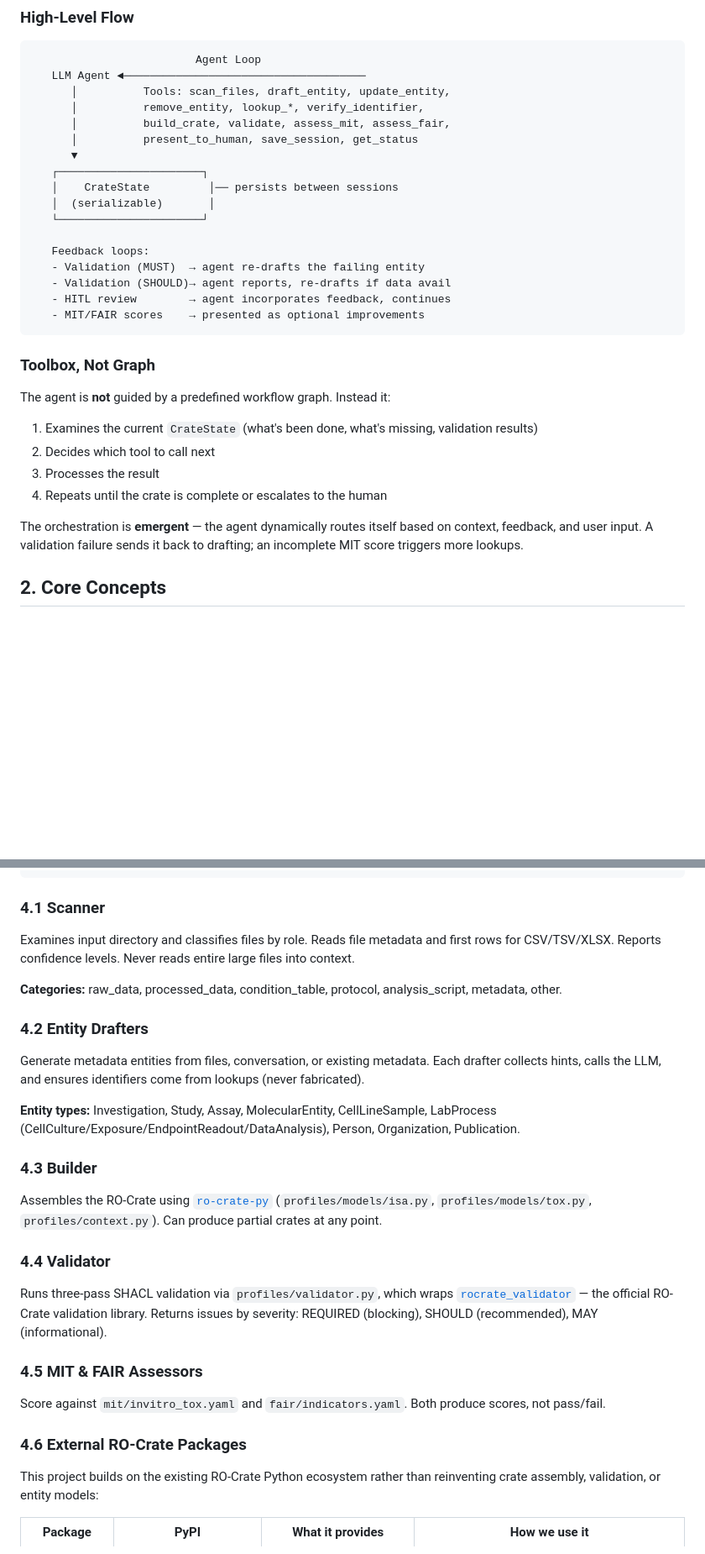
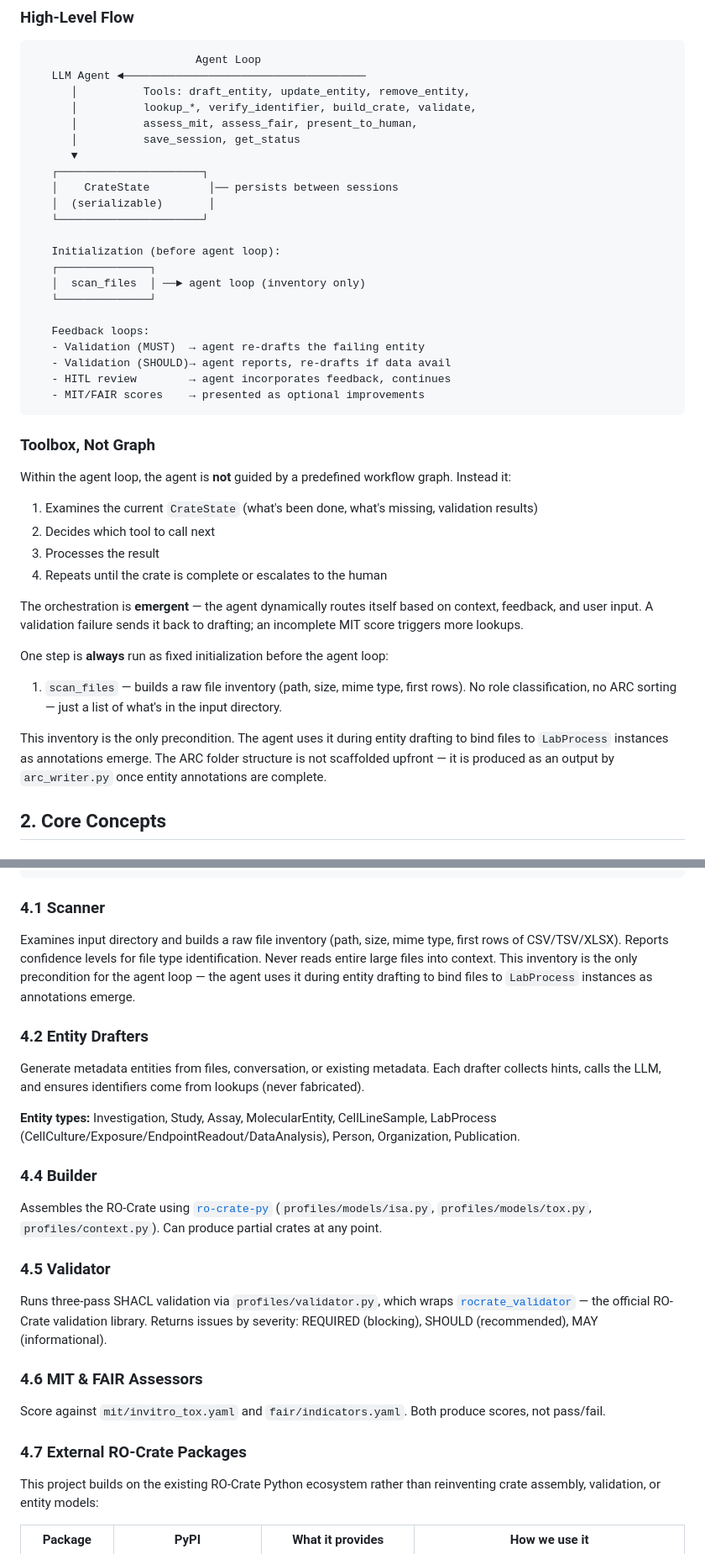
Before and after one commit to johannehouweling/vitro-crate, a Markdown page: AGENTS.md, 2 parts joined by grey strips. Shown at 84% size. Drawn GitHub-style; blank space fills up the shorter version.

Commit message:
docs: update AGENTS.md and PRD.md to clarify initialization steps and input handling for the agent loop

````diff
--- a/AGENTS.md
+++ b/AGENTS.md
@@ -29,15 +29,20 @@ The ISA-Tox RO-Crate Builder is a **toolbox-based agent system** that assists re
 ```
                          Agent Loop
    LLM Agent ◄─────────────────────────────────────
-      │          Tools: scan_files, draft_entity, update_entity,
-      │          remove_entity, lookup_*, verify_identifier,
-      │          build_crate, validate, assess_mit, assess_fair,
-      │          present_to_human, save_session, get_status
+      │          Tools: draft_entity, update_entity, remove_entity,
+      │          lookup_*, verify_identifier, build_crate, validate,
+      │          assess_mit, assess_fair, present_to_human,
+      │          save_session, get_status
       ▼
    ┌──────────────────────┐
    │    CrateState         │── persists between sessions
    │  (serializable)       │
    └──────────────────────┘
+
+   Initialization (before agent loop):
+   ┌──────────────┐
+   │  scan_files  │ ──► agent loop (inventory only)
+   └──────────────┘
 
    Feedback loops:
    - Validation (MUST)  → agent re-drafts the failing entity
@@ -48,7 +53,7 @@ The ISA-Tox RO-Crate Builder is a **toolbox-based agent system** that assists re
 
 ### Toolbox, Not Graph
 
-The agent is **not** guided by a predefined workflow graph. Instead it:
+Within the agent loop, the agent is **not** guided by a predefined workflow graph. Instead it:
 
 1. Examines the current `CrateState` (what's been done, what's missing, validation results)
 2. Decides which tool to call next
@@ -56,6 +61,11 @@ The agent is **not** guided by a predefined workflow graph. Instead it:
 4. Repeats until the crate is complete or escalates to the human
 
 The orchestration is **emergent** — the agent dynamically routes itself based on context, feedback, and user input. A validation failure sends it back to drafting; an incomplete MIT score triggers more lookups.
+
+One step is **always** run as fixed initialization before the agent loop:
+1. `scan_files` — builds a raw file inventory (path, size, mime type, first rows). No role classification, no ARC sorting — just a list of what's in the input directory.
+
+This inventory is the only precondition. The agent uses it during entity drafting to bind files to `LabProcess` instances as annotations emerge. The ARC folder structure is not scaffolded upfront — it is produced as an output by `arc_writer.py` once entity annotations are complete.
 ## 2. Core Concepts
 
 ### Entity Model
@@ -156,25 +166,23 @@ Input → Scanner → Drafter(s) → Builder → Validator → Assessor → Outp
 ```
 
 ### 4.1 Scanner
-Examines input directory and classifies files by role. Reads file metadata and first rows for CSV/TSV/XLSX. Reports confidence levels. Never reads entire large files into context.
-
-**Categories:** raw_data, processed_data, condition_table, protocol, analysis_script, metadata, other.
+Examines input directory and builds a raw file inventory (path, size, mime type, first rows of CSV/TSV/XLSX). Reports confidence levels for file type identification. Never reads entire large files into context. This inventory is the only precondition for the agent loop — the agent uses it during entity drafting to bind files to `LabProcess` instances as annotations emerge.
 
 ### 4.2 Entity Drafters
 Generate metadata entities from files, conversation, or existing metadata. Each drafter collects hints, calls the LLM, and ensures identifiers come from lookups (never fabricated).
 
 **Entity types:** Investigation, Study, Assay, MolecularEntity, CellLineSample, LabProcess (CellCulture/Exposure/EndpointReadout/DataAnalysis), Person, Organization, Publication.
 
-### 4.3 Builder
+### 4.4 Builder
 Assembles the RO-Crate using [`ro-crate-py`](https://github.com/ResearchObject/ro-crate-py) (`profiles/models/isa.py`, `profiles/models/tox.py`, `profiles/context.py`). Can produce partial crates at any point.
 
-### 4.4 Validator
+### 4.5 Validator
 Runs three-pass SHACL validation via `profiles/validator.py`, which wraps [`rocrate_validator`](https://github.com/ResearchObject/rocrate-validator) — the official RO-Crate validation library. Returns issues by severity: REQUIRED (blocking), SHOULD (recommended), MAY (informational).
 
-### 4.5 MIT & FAIR Assessors
+### 4.6 MIT & FAIR Assessors
 Score against `mit/invitro_tox.yaml` and `fair/indicators.yaml`. Both produce scores, not pass/fail.
 
-### 4.6 External RO-Crate Packages
+### 4.7 External RO-Crate Packages
 
 This project builds on the existing RO-Crate Python ecosystem rather than reinventing crate assembly, validation, or entity models:
 
````
Also changed, not shown: other parts of AGENTS.md (+7 -4 lines), PRD.md (+9 -3 lines).
